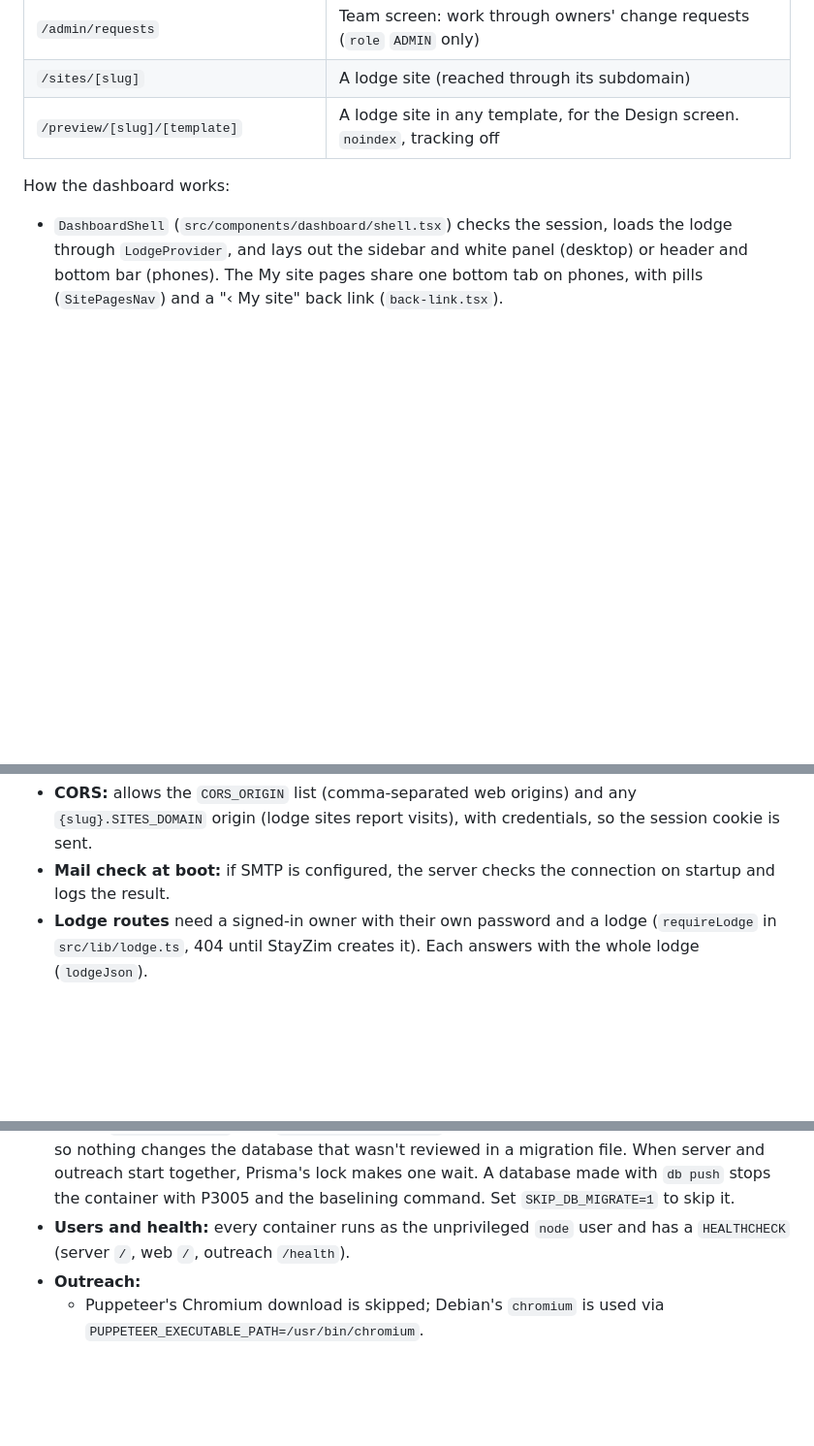
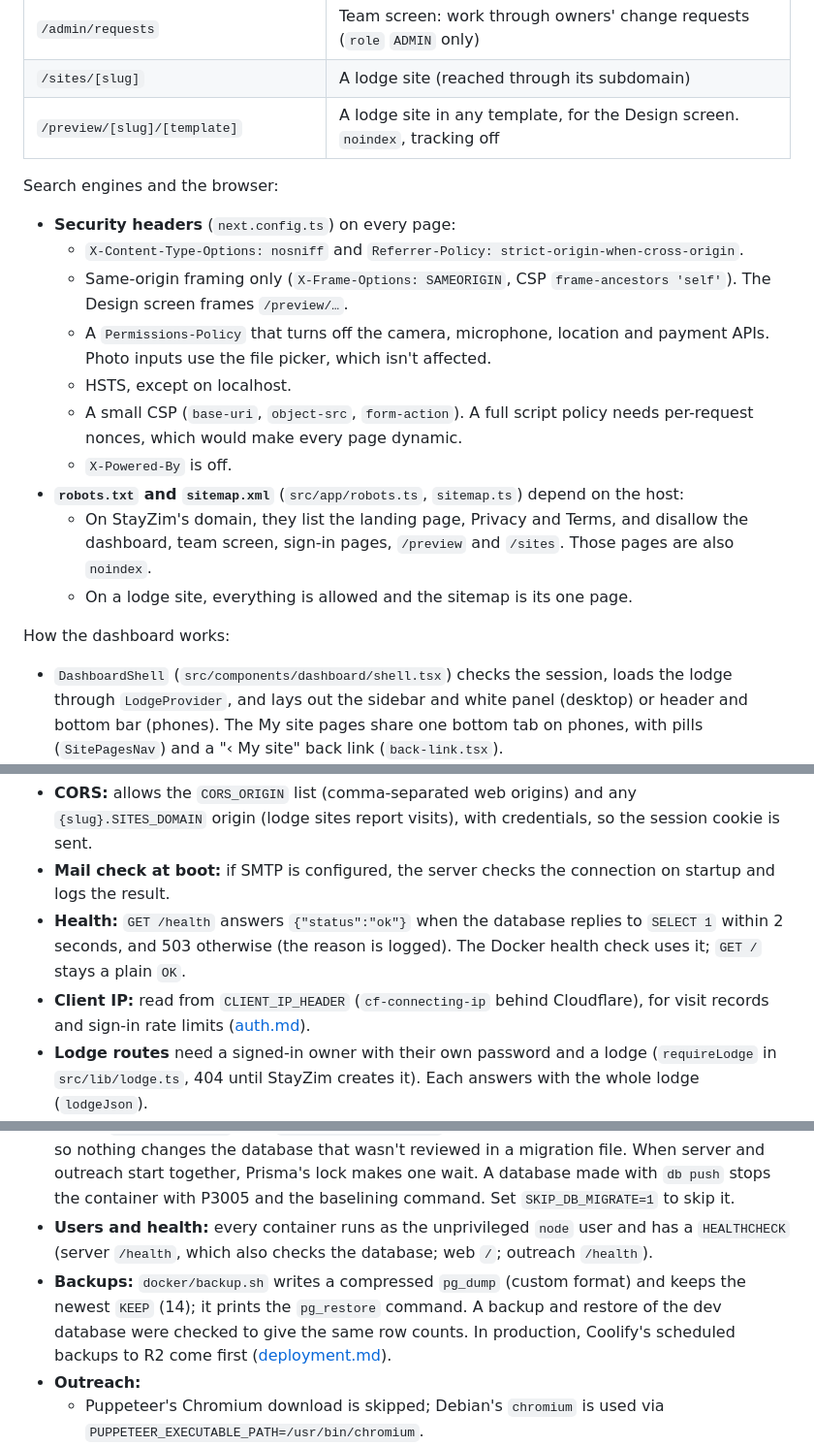
Before and after one commit to Christus-Veritas-Technologies/stayzim, a Markdown page: docs/architecture.md, 3 parts joined by grey strips. Shown at 97% size. Drawn GitHub-style; blank space fills up the shorter version.

Commit message:
Document rate limits in Postgres, the client IP header, health, headers, robots and backups

```diff
--- a/docs/architecture.md
+++ b/docs/architecture.md
@@ -52,6 +52,19 @@ Routes:
 | `/sites/[slug]` | A lodge site (reached through its subdomain) |
 | `/preview/[slug]/[template]` | A lodge site in any template, for the Design screen. `noindex`, tracking off |
 
+Search engines and the browser:
+
+- **Security headers** (`next.config.ts`) on every page:
+  - `X-Content-Type-Options: nosniff` and `Referrer-Policy: strict-origin-when-cross-origin`.
+  - Same-origin framing only (`X-Frame-Options: SAMEORIGIN`, CSP `frame-ancestors 'self'`). The Design screen frames `/preview/…`.
+  - A `Permissions-Policy` that turns off the camera, microphone, location and payment APIs. Photo inputs use the file picker, which isn't affected.
+  - HSTS, except on localhost.
+  - A small CSP (`base-uri`, `object-src`, `form-action`). A full script policy needs per-request nonces, which would make every page dynamic.
+  - `X-Powered-By` is off.
+- **`robots.txt` and `sitemap.xml`** (`src/app/robots.ts`, `sitemap.ts`) depend on the host:
+  - On StayZim's domain, they list the landing page, Privacy and Terms, and disallow the dashboard, team screen, sign-in pages, `/preview` and `/sites`. Those pages are also `noindex`.
+  - On a lodge site, everything is allowed and the sitemap is its one page.
+
 How the dashboard works:
 
 - `DashboardShell` (`src/components/dashboard/shell.tsx`) checks the session, loads the lodge through `LodgeProvider`, and lays out the sidebar and white panel (desktop) or header and bottom bar (phones). The My site pages share one bottom tab on phones, with pills (`SitePagesNav`) and a "‹ My site" back link (`back-link.tsx`).
@@ -96,6 +109,8 @@ Shared UX pieces, so every screen behaves the same:
 
 - **CORS:** allows the `CORS_ORIGIN` list (comma-separated web origins) and any `{slug}.SITES_DOMAIN` origin (lodge sites report visits), with credentials, so the session cookie is sent.
 - **Mail check at boot:** if SMTP is configured, the server checks the connection on startup and logs the result.
+- **Health:** `GET /health` answers `{"status":"ok"}` when the database replies to `SELECT 1` within 2 seconds, and 503 otherwise (the reason is logged). The Docker health check uses it; `GET /` stays a plain `OK`.
+- **Client IP:** read from `CLIENT_IP_HEADER` (`cf-connecting-ip` behind Cloudflare), for visit records and sign-in rate limits ([auth.md](auth.md#rules)).
 - **Lodge routes** need a signed-in owner with their own password and a lodge (`requireLodge` in `src/lib/lodge.ts`, 404 until StayZim creates it). Each answers with the whole lodge (`lodgeJson`).
 - **Team routes** (`src/routes/admin.ts`) need a signed-in user with `role` `ADMIN`.
 - **Photos** (`src/lib/uploads.ts`): JPG, PNG or WebP (checked by file signature), 5 MB at most, stored in Cloudflare R2 through Bun's built-in S3 client and served from the bucket's public URL. Without the `R2_*` settings (development), they go to `UPLOAD_DIR` and this server serves them at `/uploads`; production refuses to start without R2. The storage in use is logged at boot. `R2_ENDPOINT` overrides the endpoint, for buckets in R2's EU jurisdiction or any S3-compatible store (the upload, content type and delete paths were tested against an S3 test server).
@@ -192,7 +207,8 @@ How they're built:
 - **Install:** every workspace `package.json` is copied so the lockfile matches, then `pnpm install --frozen-lockfile --filter "<app>..."` installs only that app and its workspace packages. For server and outreach, `packages/db`'s postinstall runs `prisma generate`; nothing connects at build time.
 - **Runtime:** Node is the base because pnpm and the Prisma CLI need it; Bun is copied in from `oven/bun:1` and runs the TypeScript entry directly, as in development, so there's no separate bundling step. OpenSSL is installed for Prisma's schema engine.
 - **Start:** `docker/start.sh` runs `prisma migrate deploy`, which applies only committed migrations, so nothing changes the database that wasn't reviewed in a migration file. When server and outreach start together, Prisma's lock makes one wait. A database made with `db push` stops the container with P3005 and the baselining command. Set `SKIP_DB_MIGRATE=1` to skip it.
-- **Users and health:** every container runs as the unprivileged `node` user and has a `HEALTHCHECK` (server `/`, web `/`, outreach `/health`).
+- **Users and health:** every container runs as the unprivileged `node` user and has a `HEALTHCHECK` (server `/health`, which also checks the database; web `/`; outreach `/health`).
+- **Backups:** `docker/backup.sh` writes a compressed `pg_dump` (custom format) and keeps the newest `KEEP` (14); it prints the `pg_restore` command. A backup and restore of the dev database were checked to give the same row counts. In production, Coolify's scheduled backups to R2 come first ([deployment.md](deployment.md)).
 - **Outreach:**
   - Puppeteer's Chromium download is skipped; Debian's `chromium` is used via `PUPPETEER_EXECUTABLE_PATH=/usr/bin/chromium`.
   - Give it `--shm-size=1g` and about 300 MB of memory per number.
```
Also changed, not shown: docs/auth.md (+7 -1 lines).
